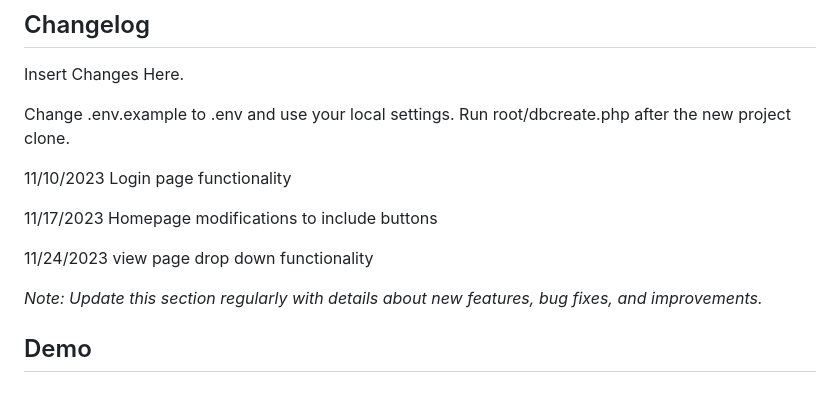
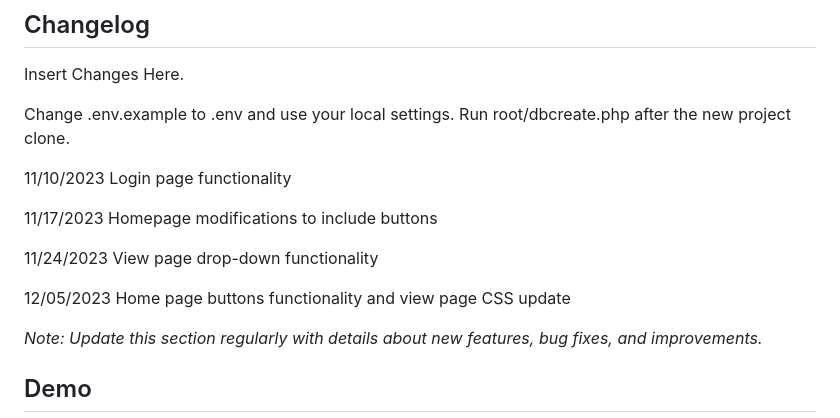
Before and after one commit to JZarins2324/itcapstone_lifestyleapp, a Markdown page: README.md, the part around the change. Drawn GitHub-style; blank space fills up the shorter version.

```diff
--- a/README.md
+++ b/README.md
@@ -57,7 +57,9 @@ Change .env.example to .env and use your local settings. Run root/dbcreate.php a
 
 11/17/2023 Homepage modifications to include buttons
 
-11/24/2023 view page drop down functionality
+11/24/2023 View page drop-down functionality
+
+12/05/2023 Home page buttons functionality and view page CSS update
 
 
 
```
